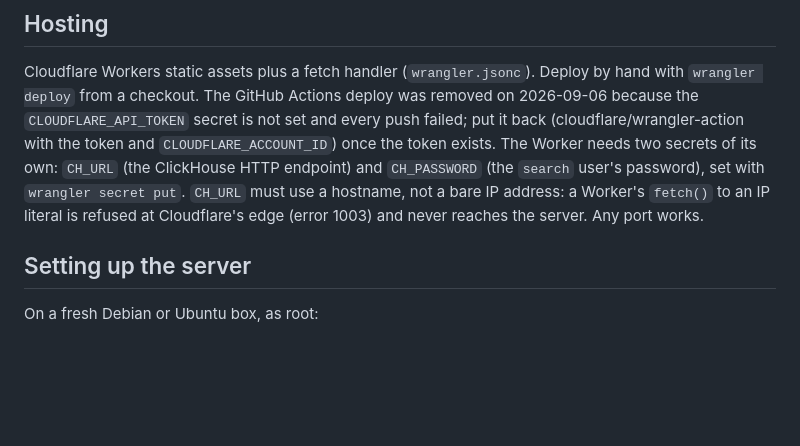
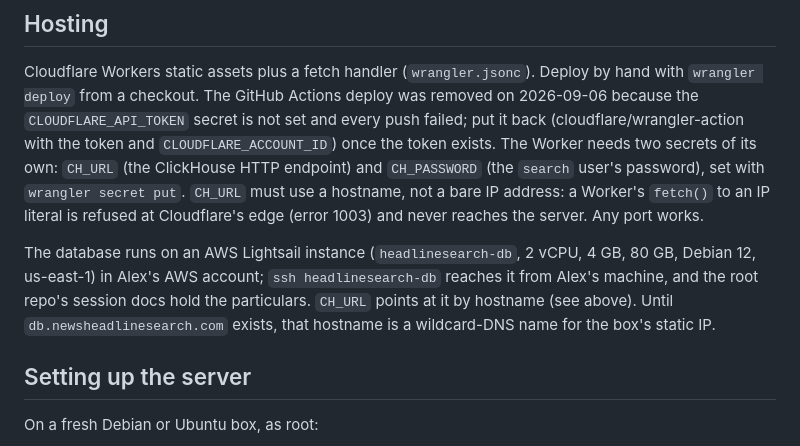
Before and after one commit to alexdunham14/headlinesearch, a Markdown page: README.md, the part around the change. GitHub-like rendering; blank space fills up the shorter version.

Commit message:
README: where the server is
Co-Authored-By: Claude Fable 5.1 <noreply@anthropic.com>
Claude-Session: https://claude.ai/code/session_01HU6xha26F1zFYY3V8MkfzA

```diff
--- a/README.md
+++ b/README.md
@@ -112,6 +112,13 @@ hostname, not a bare IP address: a Worker's `fetch()` to an IP literal is
 refused at Cloudflare's edge (error 1003) and never reaches the server. Any
 port works.
 
+The database runs on an AWS Lightsail instance (`headlinesearch-db`, 2 vCPU,
+4 GB, 80 GB, Debian 12, us-east-1) in Alex's AWS account; `ssh headlinesearch-db`
+reaches it from Alex's machine, and the root repo's session docs hold the
+particulars. `CH_URL` points at it by hostname (see above). Until
+`db.newsheadlinesearch.com` exists, that hostname is a wildcard-DNS name for
+the box's static IP.
+
 ## Setting up the server
 
 On a fresh Debian or Ubuntu box, as root:
```
